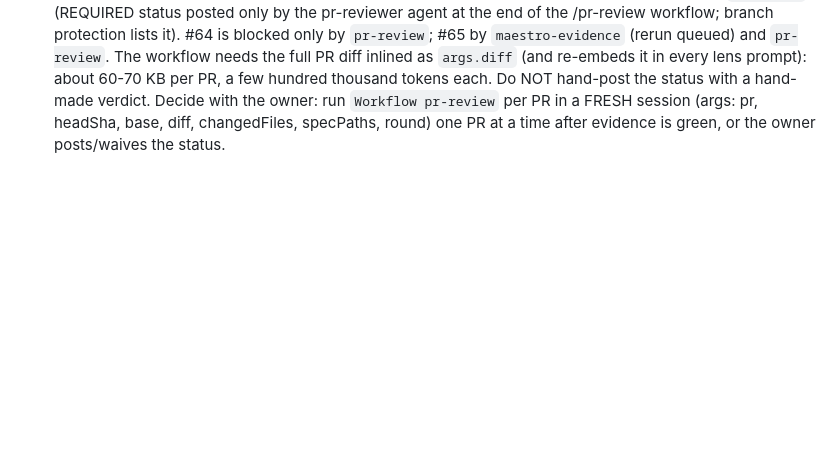
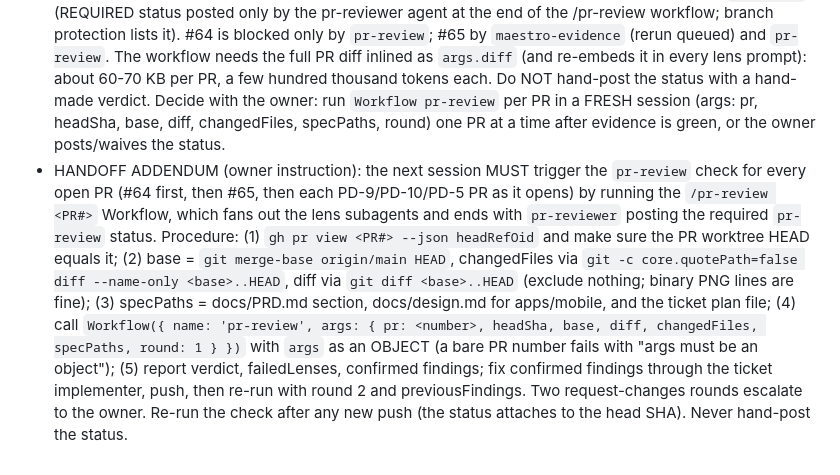
Before and after one commit to ShubhamU55/credit-coach, a Markdown page: docs/agent-runs/2026-10-28-coordinator.md, the part around the change. GitHub-like rendering; blank space fills up the shorter version.

Commit message:
docs: coordinator handoff, trigger pr-review for every PR

```diff
--- a/docs/agent-runs/2026-10-28-coordinator.md
+++ b/docs/agent-runs/2026-10-28-coordinator.md
@@ -145,3 +145,4 @@ Base: origin/main `2836b93`. Board: project 1 (ShubhamU55). Status option ids: R
   - Still to do: merge order #65 -> PD-9 PR -> PD-10 PR -> PD-5 PR; PD-6 (docs/install.md with the final APK size and sha256), PD-15 (hardening: Maestro demo path end to end on the phone from a fresh install, security-reviewer over the whole product diff, final ALL-ABI release APK recorded with size/checksum in docs/test-reports), PD-16 status table update, then fold the ledgers into docs/status.md (coordinator owns it; entry for 2026-10-29 already written on coord/product-ledger) and open ONE final PR from coord/product-ledger listing every "Ruling:" with cost if wrong. Submission deadline: 30 Oct 2026 23:00 IST.
   - Known gaps to state honestly: explain function not deployed (owner steps: Docker, supabase db reset/test db, deploy, ANTHROPIC_API_KEY, spend cap); app does not yet sign in to Supabase so "Why this plan?" shows the template; reminders (PD-13) parked; admin (PD-14) and linking (PD-12) not built.
 - 2026-10-29 late: main now requires FIVE new things per PR: `pr-body` (PR body needs a `## Test evidence` section with a filled `pnpm verify ...: <result>` line and a `## AI-assisted` section with filled bullets `- Agents or commands used:` and `- Process journal entry or run ledger:`; #64 and #65 bodies fixed, use the same sections in every later PR body, templates at scratchpad pr-pd8.md/pr-pd16.md) and `pr-review` (REQUIRED status posted only by the pr-reviewer agent at the end of the /pr-review workflow; branch protection lists it). #64 is blocked only by `pr-review`; #65 by `maestro-evidence` (rerun queued) and `pr-review`. The workflow needs the full PR diff inlined as `args.diff` (and re-embeds it in every lens prompt): about 60-70 KB per PR, a few hundred thousand tokens each. Do NOT hand-post the status with a hand-made verdict. Decide with the owner: run `Workflow pr-review` per PR in a FRESH session (args: pr, headSha, base, diff, changedFiles, specPaths, round) one PR at a time after evidence is green, or the owner posts/waives the status.
+- HANDOFF ADDENDUM (owner instruction): the next session MUST trigger the `pr-review` check for every open PR (#64 first, then #65, then each PD-9/PD-10/PD-5 PR as it opens) by running the `/pr-review <PR#>` Workflow, which fans out the lens subagents and ends with `pr-reviewer` posting the required `pr-review` status. Procedure: (1) `gh pr view <PR#> --json headRefOid` and make sure the PR worktree HEAD equals it; (2) base = `git merge-base origin/main HEAD`, changedFiles via `git -c core.quotePath=false diff --name-only <base>..HEAD`, diff via `git diff <base>..HEAD` (exclude nothing; binary PNG lines are fine); (3) specPaths = docs/PRD.md section, docs/design.md for apps/mobile, and the ticket plan file; (4) call `Workflow({ name: 'pr-review', args: { pr: <number>, headSha, base, diff, changedFiles, specPaths, round: 1 } })` with `args` as an OBJECT (a bare PR number fails with "args must be an object"); (5) report verdict, failedLenses, confirmed findings; fix confirmed findings through the ticket implementer, push, then re-run with round 2 and previousFindings. Two request-changes rounds escalate to the owner. Re-run the check after any new push (the status attaches to the head SHA). Never hand-post the status.
```
